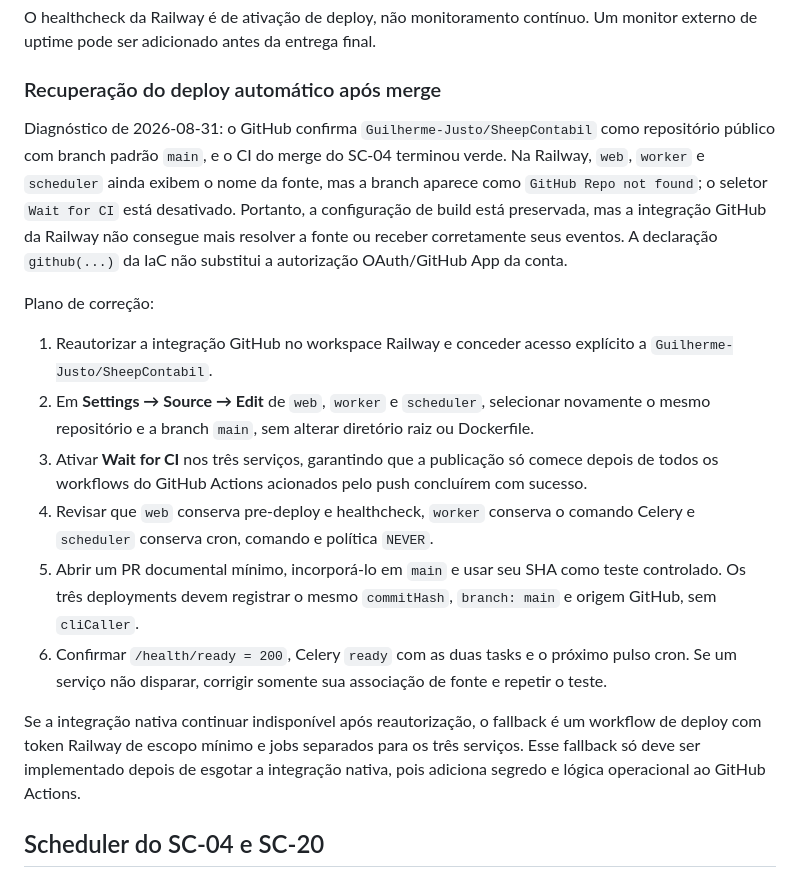
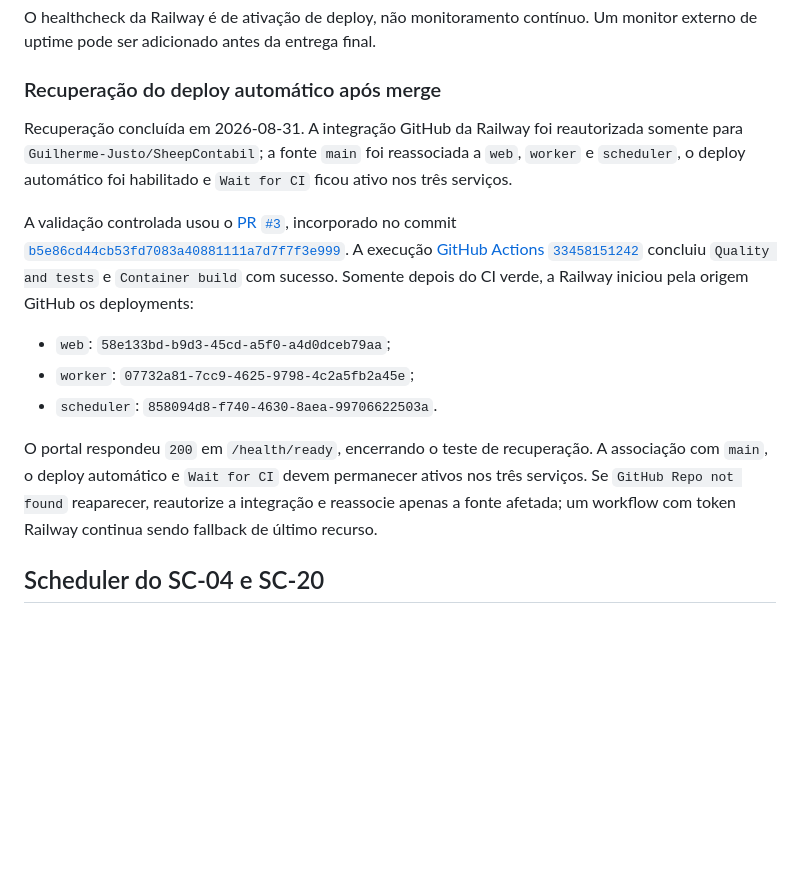
Before and after one commit to Guilherme-Justo/SheepContabil, a Markdown page: docs/deployment.md, the part around the change. Drawn GitHub-style; blank space fills up the shorter version.

```diff
--- a/docs/deployment.md
+++ b/docs/deployment.md
@@ -78,18 +78,15 @@ O healthcheck da Railway é de ativação de deploy, não monitoramento contínu
 
 ### Recuperação do deploy automático após merge
 
-Diagnóstico de 2026-08-31: o GitHub confirma `Guilherme-Justo/SheepContabil` como repositório público com branch padrão `main`, e o CI do merge do SC-04 terminou verde. Na Railway, `web`, `worker` e `scheduler` ainda exibem o nome da fonte, mas a branch aparece como `GitHub Repo not found`; o seletor `Wait for CI` está desativado. Portanto, a configuração de build está preservada, mas a integração GitHub da Railway não consegue mais resolver a fonte ou receber corretamente seus eventos. A declaração `github(...)` da IaC não substitui a autorização OAuth/GitHub App da conta.
+Recuperação concluída em 2026-08-31. A integração GitHub da Railway foi reautorizada somente para `Guilherme-Justo/SheepContabil`; a fonte `main` foi reassociada a `web`, `worker` e `scheduler`, o deploy automático foi habilitado e `Wait for CI` ficou ativo nos três serviços.
 
-Plano de correção:
+A validação controlada usou o [PR `#3`](https://github.com/Guilherme-Justo/SheepContabil/pull/3), incorporado no commit [`b5e86cd44cb53fd7083a40881111a7d7f7f3e999`](https://github.com/Guilherme-Justo/SheepContabil/commit/b5e86cd44cb53fd7083a40881111a7d7f7f3e999). A execução [GitHub Actions `33458151242`](https://github.com/Guilherme-Justo/SheepContabil/actions/runs/33458151242) concluiu `Quality and tests` e `Container build` com sucesso. Somente depois do CI verde, a Railway iniciou pela origem GitHub os deployments:
 
-1. Reautorizar a integração GitHub no workspace Railway e conceder acesso explícito a `Guilherme-Justo/SheepContabil`.
-2. Em **Settings → Source → Edit** de `web`, `worker` e `scheduler`, selecionar novamente o mesmo repositório e a branch `main`, sem alterar diretório raiz ou Dockerfile.
-3. Ativar **Wait for CI** nos três serviços, garantindo que a publicação só comece depois de todos os workflows do GitHub Actions acionados pelo push concluírem com sucesso.
-4. Revisar que `web` conserva pre-deploy e healthcheck, `worker` conserva o comando Celery e `scheduler` conserva cron, comando e política `NEVER`.
-5. Abrir um PR documental mínimo, incorporá-lo em `main` e usar seu SHA como teste controlado. Os três deployments devem registrar o mesmo `commitHash`, `branch: main` e origem GitHub, sem `cliCaller`.
-6. Confirmar `/health/ready = 200`, Celery `ready` com as duas tasks e o próximo pulso cron. Se um serviço não disparar, corrigir somente sua associação de fonte e repetir o teste.
+- `web`: `58e133bd-b9d3-45cd-a5f0-a4d0dceb79aa`;
+- `worker`: `07732a81-7cc9-4625-9798-4c2a5fb2a45e`;
+- `scheduler`: `858094d8-f740-4630-8aea-99706622503a`.
 
-Se a integração nativa continuar indisponível após reautorização, o fallback é um workflow de deploy com token Railway de escopo mínimo e jobs separados para os três serviços. Esse fallback só deve ser implementado depois de esgotar a integração nativa, pois adiciona segredo e lógica operacional ao GitHub Actions.
+O portal respondeu `200` em `/health/ready`, encerrando o teste de recuperação. A associação com `main`, o deploy automático e `Wait for CI` devem permanecer ativos nos três serviços. Se `GitHub Repo not found` reaparecer, reautorize a integração e reassocie apenas a fonte afetada; um workflow com token Railway continua sendo fallback de último recurso.
 
 ## Scheduler do SC-04 e SC-20
 
```
Also changed, not shown: README.md (+2 -0 lines), docs/day-4.md (+4 -1 lines).
